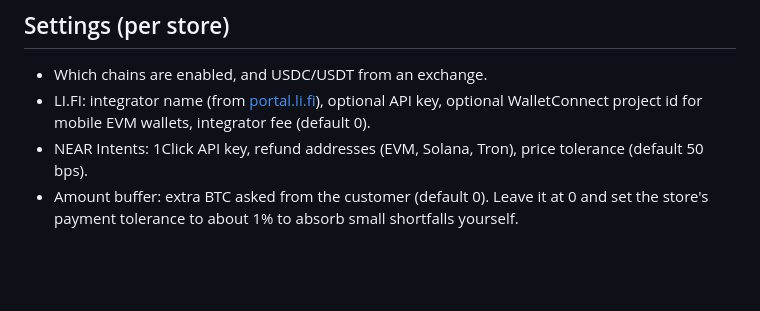
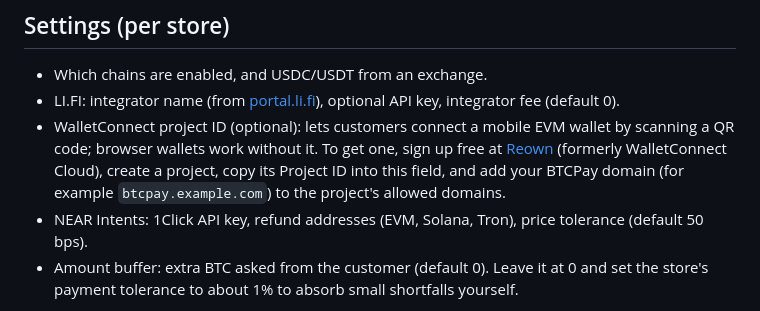
Before and after one commit to astupidmoose/btcpayserver-plugin-stablecoins, a Markdown page: README.md, the part around the change. Drawn GitHub-style; blank space fills up the shorter version.

Commit message:
README: explain the WalletConnect project ID from Reown
Co-Authored-By: Claude Opus 5.5 (1M context) <noreply@anthropic.com>
Claude-Session: https://claude.ai/code/session_01ExZ7ZRvFhjjwkgS7ZiBcF9

```diff
--- a/README.md
+++ b/README.md
@@ -47,7 +47,8 @@ For support, the invoice log records each LI.FI transaction the customer signs (
 ## Settings (per store)
 
 - Which chains are enabled, and USDC/USDT from an exchange.
-- LI.FI: integrator name (from [portal.li.fi](https://portal.li.fi)), optional API key, optional WalletConnect project id for mobile EVM wallets, integrator fee (default 0).
+- LI.FI: integrator name (from [portal.li.fi](https://portal.li.fi)), optional API key, integrator fee (default 0).
+- WalletConnect project ID (optional): lets customers connect a mobile EVM wallet by scanning a QR code; browser wallets work without it. To get one, sign up free at [Reown](https://cloud.reown.com) (formerly WalletConnect Cloud), create a project, copy its Project ID into this field, and add your BTCPay domain (for example `btcpay.example.com`) to the project's allowed domains.
 - NEAR Intents: 1Click API key, refund addresses (EVM, Solana, Tron), price tolerance (default 50 bps).
 - Amount buffer: extra BTC asked from the customer (default 0). Leave it at 0 and set the store's payment tolerance to about 1% to absorb small shortfalls yourself.
 
```
